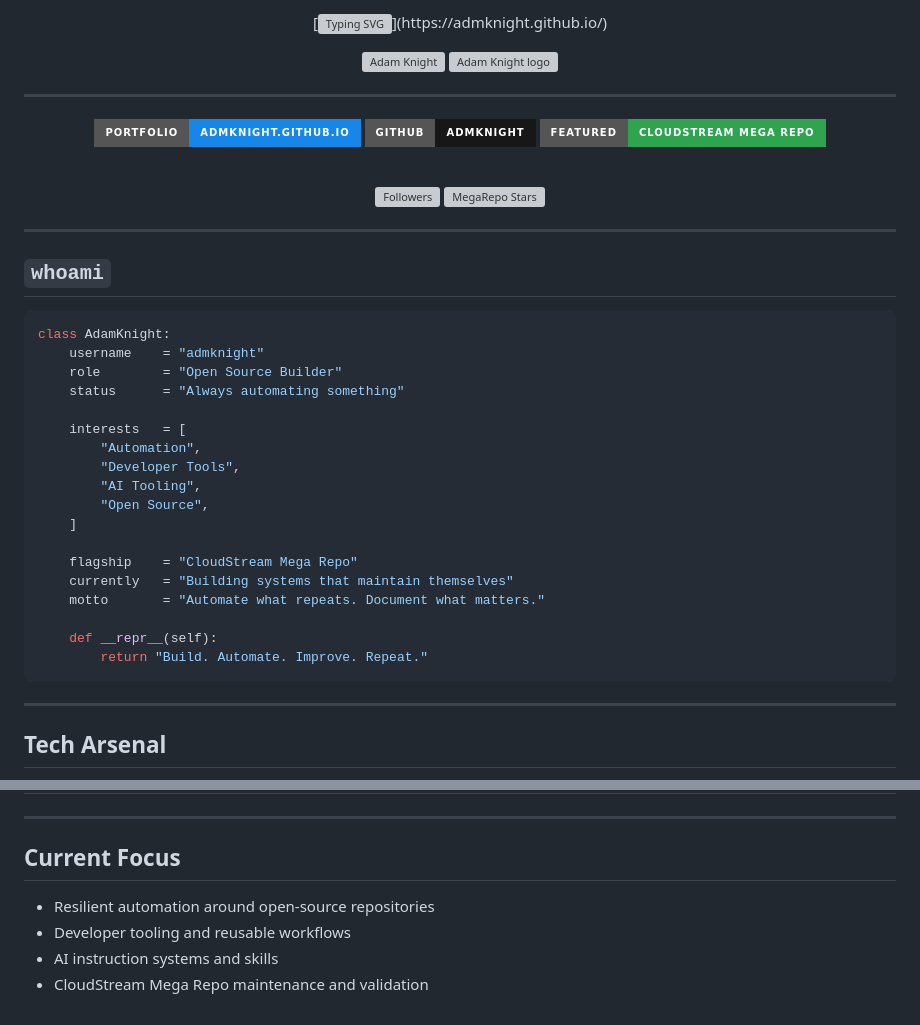
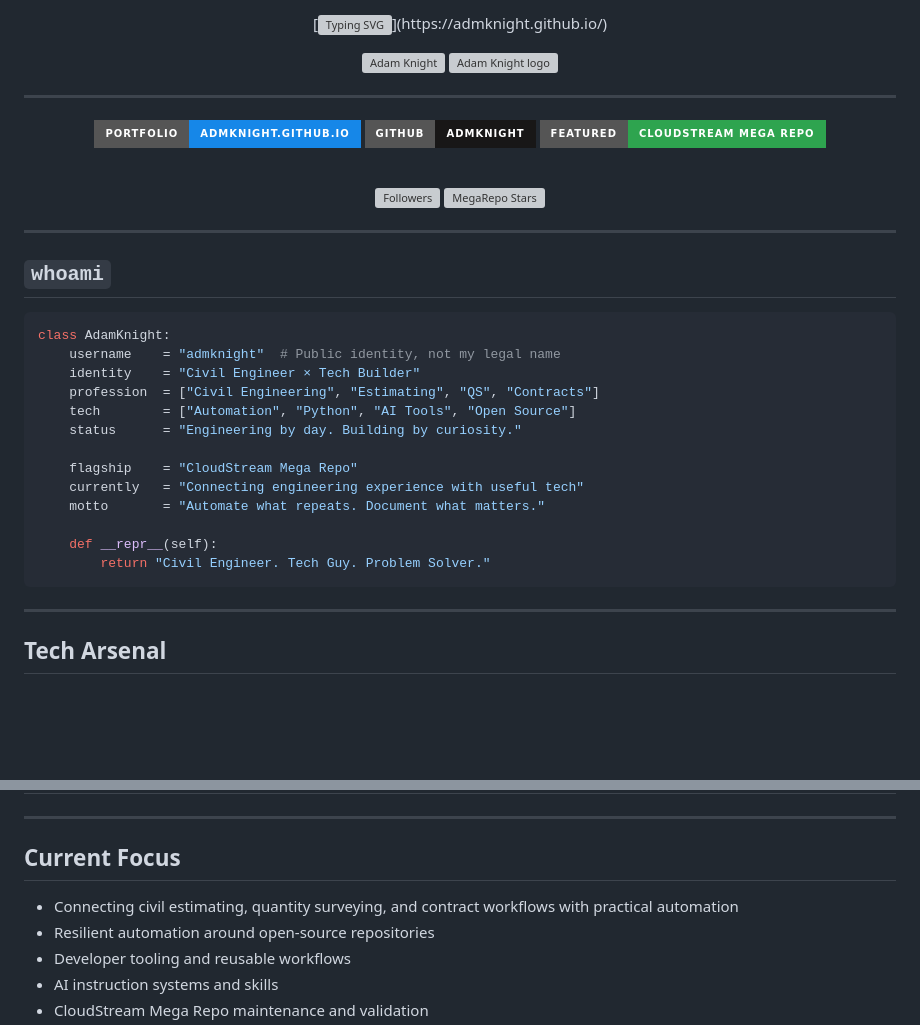
Before and after one commit to admknight/admknight, a Markdown page: README.md, 2 parts joined by grey strips. GitHub-like rendering; badges without logos; blank space fills up the shorter version; grey boxes are pictures that could not be loaded.

Commit message:
docs: highlight civil engineering and tech identity without legal name

````diff
--- a/README.md
+++ b/README.md
@@ -29,23 +29,18 @@
 
 ```python
 class AdamKnight:
-    username    = "admknight"
-    role        = "Open Source Builder"
-    status      = "Always automating something"
-
-    interests   = [
-        "Automation",
-        "Developer Tools",
-        "AI Tooling",
-        "Open Source",
-    ]
+    username    = "admknight"  # Public identity, not my legal name
+    identity    = "Civil Engineer × Tech Builder"
+    profession  = ["Civil Engineering", "Estimating", "QS", "Contracts"]
+    tech        = ["Automation", "Python", "AI Tools", "Open Source"]
+    status      = "Engineering by day. Building by curiosity."
 
     flagship    = "CloudStream Mega Repo"
-    currently   = "Building systems that maintain themselves"
+    currently   = "Connecting engineering experience with useful tech"
     motto       = "Automate what repeats. Document what matters."
 
     def __repr__(self):
-        return "Build. Automate. Improve. Repeat."
+        return "Civil Engineer. Tech Guy. Problem Solver."
 ```
 
 ---
@@ -171,6 +166,7 @@ An automatically maintained CloudStream extensions repository built around upstr
 
 ## Current Focus
 
+- Connecting civil estimating, quantity surveying, and contract workflows with practical automation
 - Resilient automation around open-source repositories
 - Developer tooling and reusable workflows
 - AI instruction systems and skills
````
Also changed, not shown: other parts of README.md (+2 -2 lines).
